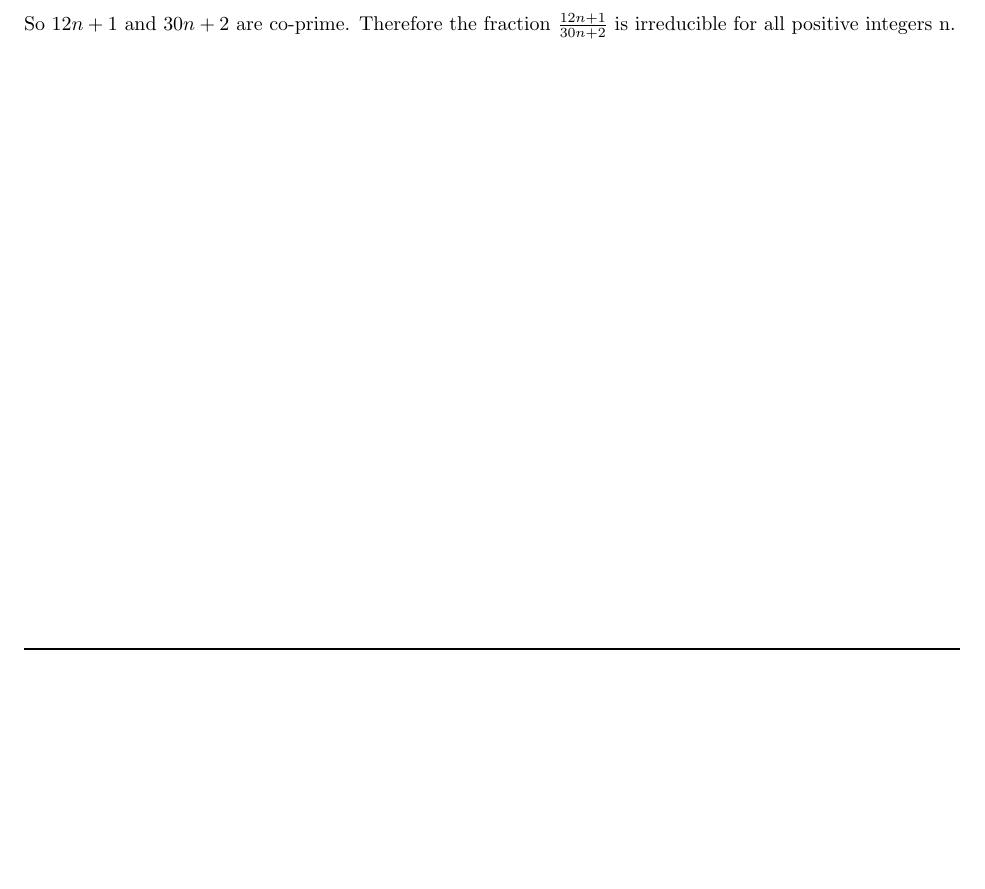
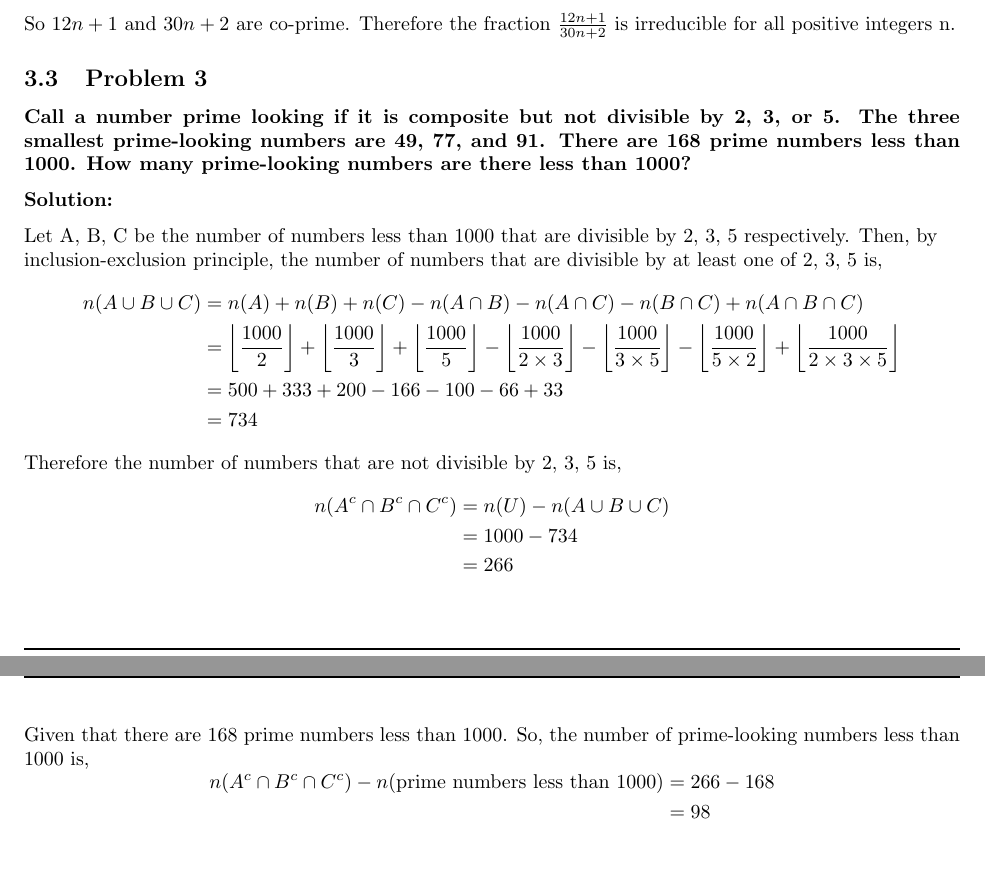
Before and after one commit to hmasum52/CSE301-Math-for-cs-assignment, a LaTeX document (main.tex, which reads ch4-number-theory/prob3.tex): part of page 10 of 10 before the commit and two parts of pages 10 and 11 of 11 after it, the two joined at a grey line, cut so that both start at the same text, the shorter picture padded with empty space. The pictures show the PDF file main.pdf that the author committed with the source.

Commit message:
added ch4 prob3

```diff
--- /dev/null
+++ b/ch4-number-theory/prob3.tex
@@ -0,0 +1,36 @@
+\subsection{Problem 3}
+\textbf{Call a number prime looking if it is composite but not divisible by 2, 3, or 5. The three smallest prime-looking numbers are 49, 77, and 91. There are 168 prime numbers less than 1000. How many
+prime-looking numbers are there less than 1000?}
+\par
+
+\begin{flushleft}
+\textbf{Solution: }
+\par
+Let A, B, C be the number of numbers less than 1000 that are divisible by 2, 3, 5 respectively.
+Then, by inclusion-exclusion principle, the number of numbers that are divisible by at least one of 2, 3, 5 is,
+$$
+\begin{aligned}
+    n(A \cup B \cup C) & = n(A) + n(B) + n(C) - n(A \cap B) - n(A \cap C) - n(B \cap C) + n(A \cap B \cap C) \\
+    & = \left\lfloor \frac{1000}{2} \right\rfloor + \left\lfloor \frac{1000}{3} \right\rfloor + \left\lfloor \frac{1000}{5} \right\rfloor - \left\lfloor \frac{1000}{2 \times 3} \right\rfloor - \left\lfloor \frac{1000}{3 \times 5} \right\rfloor - \left\lfloor \frac{1000}{5 \times 2} \right\rfloor + \left\lfloor \frac{1000}{2 \times 3 \times 5} \right\rfloor \\
+    & = 500 + 333 + 200 - 166 - 100 - 66 + 33 \\
+    & = 734
+\end{aligned}
+$$
+Therefore the number of numbers that are not divisible by 2, 3, 5 is,
+$$
+\begin{aligned}
+    n(A^c \cap B^c \cap C^c) & = n(U) - n(A \cup B \cup C) \\
+    & = 1000 - 734 \\
+    & = 266
+\end{aligned}
+$$
+
+Given that there are 168 prime numbers less than 1000. So, the number of prime-looking numbers less than 1000 is,
+$$
+\begin{aligned}
+    n(A^c \cap B^c \cap C^c) - n(\text{prime numbers less than 1000}) & = 266 - 168 \\
+    & = 98
+\end{aligned}
+$$
+
+\end{flushleft}
```
Also changed, not shown: main.tex (+1 -0 lines), main.pdf.
